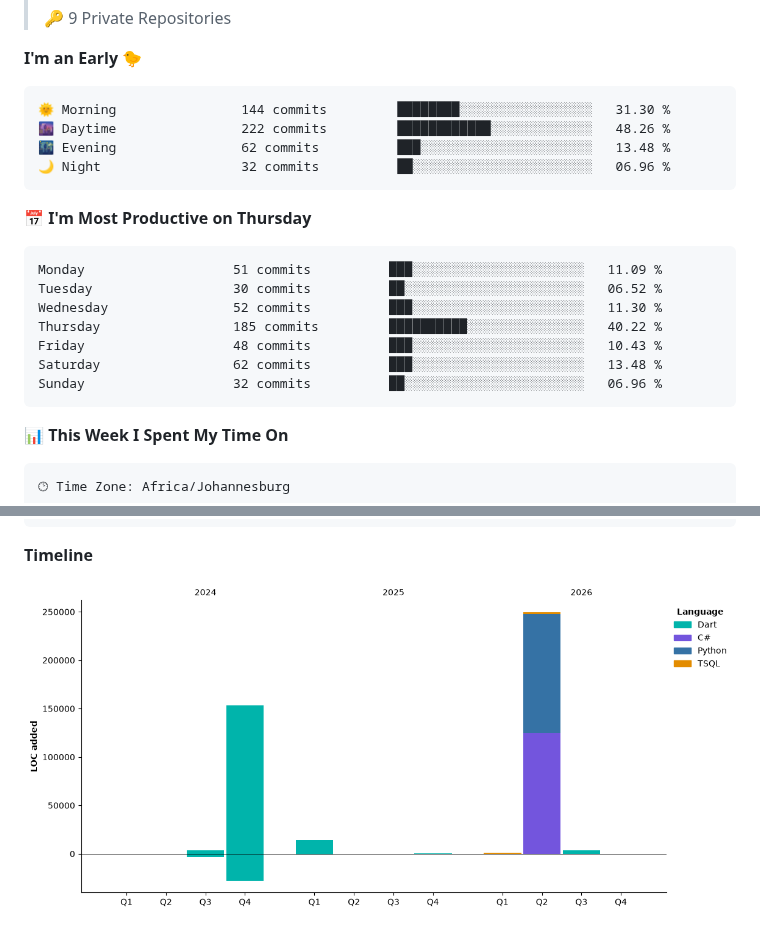
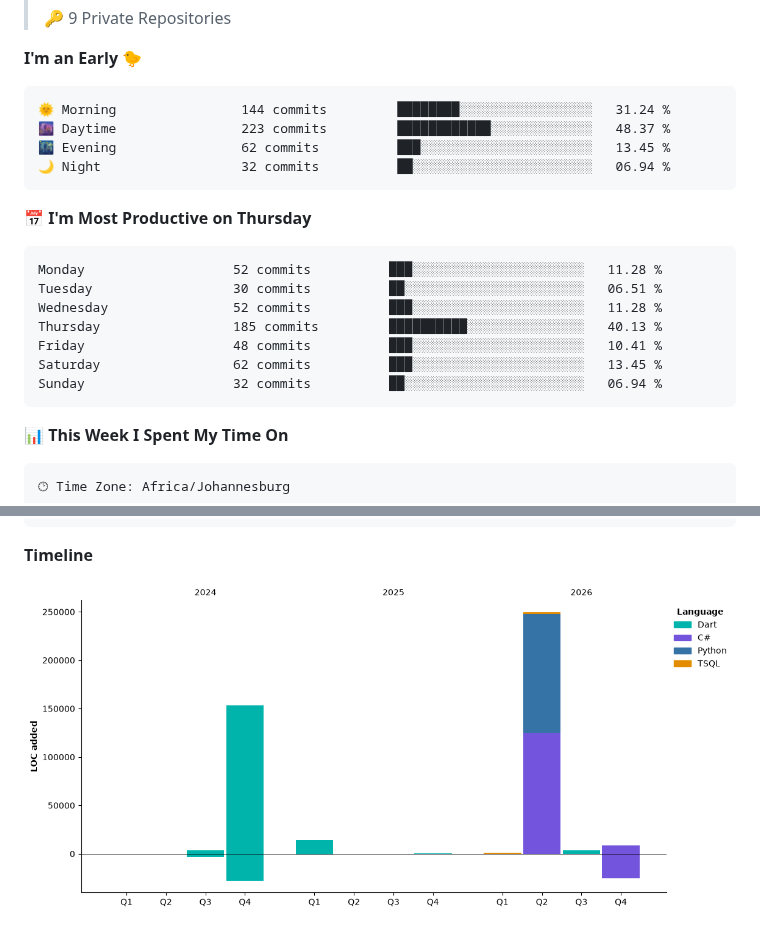
Before and after one commit to jakesdupreez/jakesdupreez, a Markdown page: README.md, 2 parts joined by grey strips. Rendered like a GitHub page; pictures changed too: assets/bar_graph.png.

Commit message:
Updated with Dev Metrics

````diff
--- a/README.md
+++ b/README.md
@@ -49,21 +49,21 @@ Here are some ideas to get you started:
 **I'm an Early 🐤**
 
 ```text
-🌞 Morning                144 commits         ████████░░░░░░░░░░░░░░░░░   31.30 %
-🌆 Daytime                222 commits         ████████████░░░░░░░░░░░░░   48.26 %
-🌃 Evening                62 commits          ███░░░░░░░░░░░░░░░░░░░░░░   13.48 %
-🌙 Night                  32 commits          ██░░░░░░░░░░░░░░░░░░░░░░░   06.96 %
+🌞 Morning                144 commits         ████████░░░░░░░░░░░░░░░░░   31.24 %
+🌆 Daytime                223 commits         ████████████░░░░░░░░░░░░░   48.37 %
+🌃 Evening                62 commits          ███░░░░░░░░░░░░░░░░░░░░░░   13.45 %
+🌙 Night                  32 commits          ██░░░░░░░░░░░░░░░░░░░░░░░   06.94 %
 ```
 📅 **I'm Most Productive on Thursday**
 
 ```text
-Monday                   51 commits          ███░░░░░░░░░░░░░░░░░░░░░░   11.09 %
-Tuesday                  30 commits          ██░░░░░░░░░░░░░░░░░░░░░░░   06.52 %
-Wednesday                52 commits          ███░░░░░░░░░░░░░░░░░░░░░░   11.30 %
-Thursday                 185 commits         ██████████░░░░░░░░░░░░░░░   40.22 %
-Friday                   48 commits          ███░░░░░░░░░░░░░░░░░░░░░░   10.43 %
-Saturday                 62 commits          ███░░░░░░░░░░░░░░░░░░░░░░   13.48 %
-Sunday                   32 commits          ██░░░░░░░░░░░░░░░░░░░░░░░   06.96 %
+Monday                   52 commits          ███░░░░░░░░░░░░░░░░░░░░░░   11.28 %
+Tuesday                  30 commits          ██░░░░░░░░░░░░░░░░░░░░░░░   06.51 %
+Wednesday                52 commits          ███░░░░░░░░░░░░░░░░░░░░░░   11.28 %
+Thursday                 185 commits         ██████████░░░░░░░░░░░░░░░   40.13 %
+Friday                   48 commits          ███░░░░░░░░░░░░░░░░░░░░░░   10.41 %
+Saturday                 62 commits          ███░░░░░░░░░░░░░░░░░░░░░░   13.45 %
+Sunday                   32 commits          ██░░░░░░░░░░░░░░░░░░░░░░░   06.94 %
 ```
 
 
````
Also changed, not shown: other parts of README.md (+3 -3 lines).
